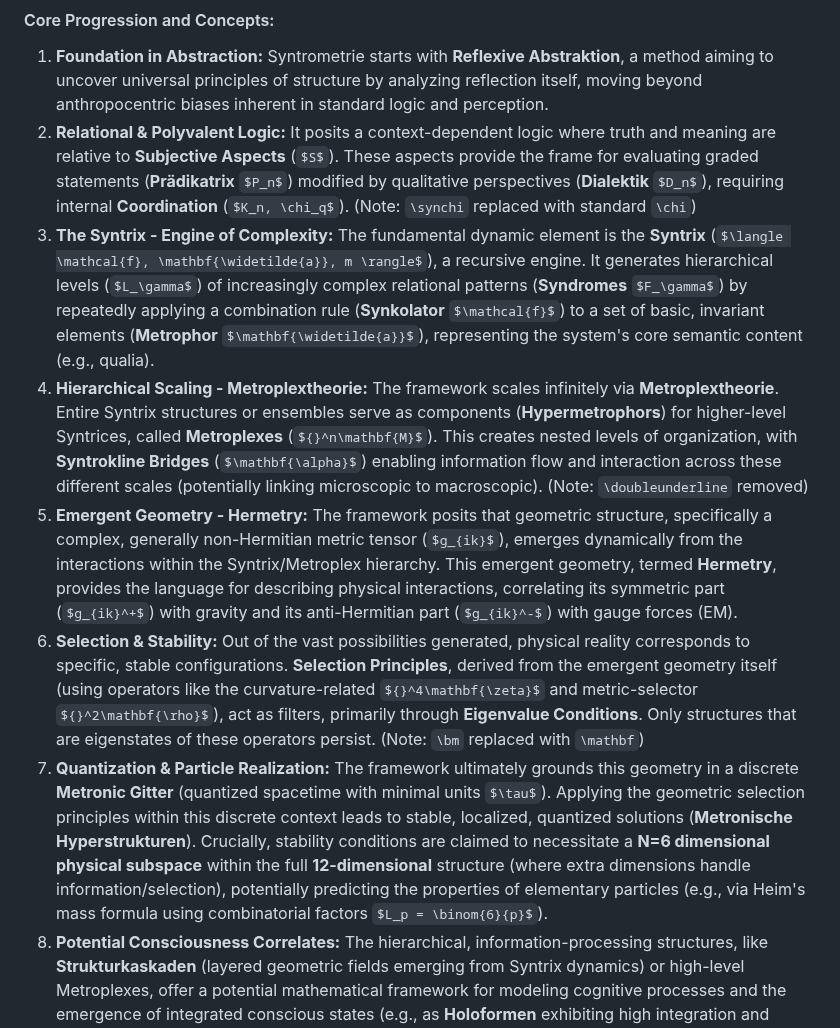
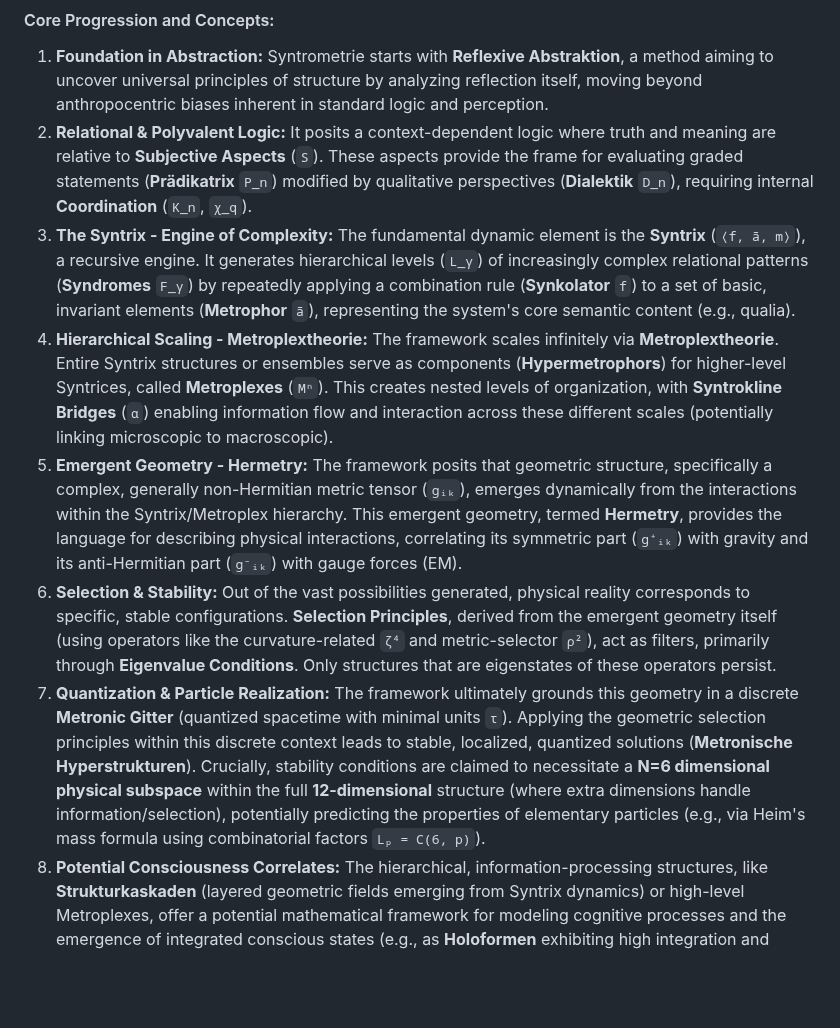
Before and after one commit to Marko0Marky/Live2d-Avatar-Ai, a Markdown page: research/About-Syntrometrie.md, the part around the change. GitHub-like rendering; blank space fills up the shorter version.

Commit message:
Update About-Syntrometrie.md
No $: Completely removed all math delimiters.
Unicode: Used Unicode characters for Greek letters (α, γ, χ, ζ, ρ, τ), subscripts (ᵢ, ₖ, ₚ), superscripts (⁺, ⁻, ⁿ, ⁴), and angle brackets (⟨, ⟩).
Plain Text: Used a~ for \widetilde{a} and C(6, p) for \binom{6}{p}. Represented tensors like {}^4\zeta simply as ζ⁴.

```diff
--- a/research/About-Syntrometrie.md
+++ b/research/About-Syntrometrie.md
@@ -5,12 +5,12 @@ Syntrometrie, developed by German physicist Burkhard Heim, represents a highly o
 #### Core Progression and Concepts:
 
 1.  **Foundation in Abstraction:** Syntrometrie starts with **Reflexive Abstraktion**, a method aiming to uncover universal principles of structure by analyzing reflection itself, moving beyond anthropocentric biases inherent in standard logic and perception.
-2.  **Relational & Polyvalent Logic:** It posits a context-dependent logic where truth and meaning are relative to **Subjective Aspects** (`$S$`). These aspects provide the frame for evaluating graded statements (**Prädikatrix** `$P_n$`) modified by qualitative perspectives (**Dialektik** `$D_n$`), requiring internal **Coordination** (`$K_n, \chi_q$`). (Note: `\synchi` replaced with standard `\chi`)
-3.  **The Syntrix - Engine of Complexity:** The fundamental dynamic element is the **Syntrix** (`$\langle \mathcal{f}, \mathbf{\widetilde{a}}, m \rangle$`), a recursive engine. It generates hierarchical levels (`$L_\gamma$`) of increasingly complex relational patterns (**Syndromes** `$F_\gamma$`) by repeatedly applying a combination rule (**Synkolator** `$\mathcal{f}$`) to a set of basic, invariant elements (**Metrophor** `$\mathbf{\widetilde{a}}$`), representing the system's core semantic content (e.g., qualia).
-4.  **Hierarchical Scaling - Metroplextheorie:** The framework scales infinitely via **Metroplextheorie**. Entire Syntrix structures or ensembles serve as components (**Hypermetrophors**) for higher-level Syntrices, called **Metroplexes** (`${}^n\mathbf{M}$`). This creates nested levels of organization, with **Syntrokline Bridges** (`$\mathbf{\alpha}$`) enabling information flow and interaction across these different scales (potentially linking microscopic to macroscopic). (Note: `\doubleunderline` removed)
-5.  **Emergent Geometry - Hermetry:** The framework posits that geometric structure, specifically a complex, generally non-Hermitian metric tensor (`$g_{ik}$`), emerges dynamically from the interactions within the Syntrix/Metroplex hierarchy. This emergent geometry, termed **Hermetry**, provides the language for describing physical interactions, correlating its symmetric part (`$g_{ik}^+$`) with gravity and its anti-Hermitian part (`$g_{ik}^-$`) with gauge forces (EM).
-6.  **Selection & Stability:** Out of the vast possibilities generated, physical reality corresponds to specific, stable configurations. **Selection Principles**, derived from the emergent geometry itself (using operators like the curvature-related `${}^4\mathbf{\zeta}$` and metric-selector `${}^2\mathbf{\rho}$`), act as filters, primarily through **Eigenvalue Conditions**. Only structures that are eigenstates of these operators persist. (Note: `\bm` replaced with `\mathbf`)
-7.  **Quantization & Particle Realization:** The framework ultimately grounds this geometry in a discrete **Metronic Gitter** (quantized spacetime with minimal units `$\tau$`). Applying the geometric selection principles within this discrete context leads to stable, localized, quantized solutions (**Metronische Hyperstrukturen**). Crucially, stability conditions are claimed to necessitate a **N=6 dimensional physical subspace** within the full **12-dimensional** structure (where extra dimensions handle information/selection), potentially predicting the properties of elementary particles (e.g., via Heim's mass formula using combinatorial factors `$L_p = \binom{6}{p}$`).
+2.  **Relational & Polyvalent Logic:** It posits a context-dependent logic where truth and meaning are relative to **Subjective Aspects** (`S`). These aspects provide the frame for evaluating graded statements (**Prädikatrix** `P_n`) modified by qualitative perspectives (**Dialektik** `D_n`), requiring internal **Coordination** (`K_n`, `χ_q`).
+3.  **The Syntrix - Engine of Complexity:** The fundamental dynamic element is the **Syntrix** (`⟨f, ã, m⟩`), a recursive engine. It generates hierarchical levels (`L_γ`) of increasingly complex relational patterns (**Syndromes** `F_γ`) by repeatedly applying a combination rule (**Synkolator** `f`) to a set of basic, invariant elements (**Metrophor** `ã`), representing the system's core semantic content (e.g., qualia).
+4.  **Hierarchical Scaling - Metroplextheorie:** The framework scales infinitely via **Metroplextheorie**. Entire Syntrix structures or ensembles serve as components (**Hypermetrophors**) for higher-level Syntrices, called **Metroplexes** (`Mⁿ`). This creates nested levels of organization, with **Syntrokline Bridges** (`α`) enabling information flow and interaction across these different scales (potentially linking microscopic to macroscopic).
+5.  **Emergent Geometry - Hermetry:** The framework posits that geometric structure, specifically a complex, generally non-Hermitian metric tensor (`gᵢₖ`), emerges dynamically from the interactions within the Syntrix/Metroplex hierarchy. This emergent geometry, termed **Hermetry**, provides the language for describing physical interactions, correlating its symmetric part (`g⁺ᵢₖ`) with gravity and its anti-Hermitian part (`g⁻ᵢₖ`) with gauge forces (EM).
+6.  **Selection & Stability:** Out of the vast possibilities generated, physical reality corresponds to specific, stable configurations. **Selection Principles**, derived from the emergent geometry itself (using operators like the curvature-related `ζ⁴` and metric-selector `ρ²`), act as filters, primarily through **Eigenvalue Conditions**. Only structures that are eigenstates of these operators persist.
+7.  **Quantization & Particle Realization:** The framework ultimately grounds this geometry in a discrete **Metronic Gitter** (quantized spacetime with minimal units `τ`). Applying the geometric selection principles within this discrete context leads to stable, localized, quantized solutions (**Metronische Hyperstrukturen**). Crucially, stability conditions are claimed to necessitate a **N=6 dimensional physical subspace** within the full **12-dimensional** structure (where extra dimensions handle information/selection), potentially predicting the properties of elementary particles (e.g., via Heim's mass formula using combinatorial factors `Lₚ = C(6, p)`).
 8.  **Potential Consciousness Correlates:** The hierarchical, information-processing structures, like **Strukturkaskaden** (layered geometric fields emerging from Syntrix dynamics) or high-level Metroplexes, offer a potential mathematical framework for modeling cognitive processes and the emergence of integrated conscious states (e.g., as **Holoformen** exhibiting high integration and reflexivity).
 
 **In Summary:** Syntrometrie attempts a unique synthesis, starting from abstract principles of information and structure, generating complexity recursively (Syntrix/Metroplex), deriving geometry (Hermetry) from these structures, imposing stability/selection principles to yield quantization and physical laws (N=6, particles), all within a discrete, 12-dimensional context. Its ultimate aim is a logically necessary description of the universe, linking mind and matter through shared structural principles. It remains a complex and largely exploratory framework requiring significant further investigation and validation.
```
